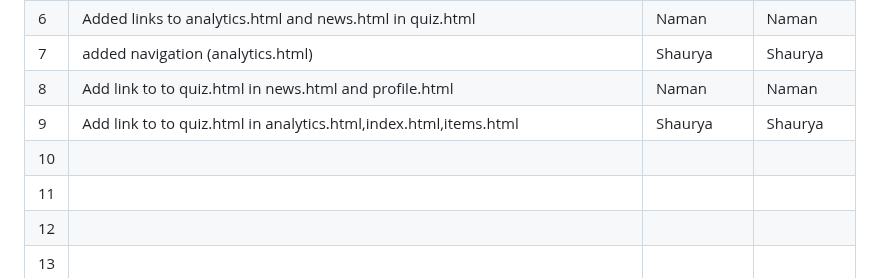
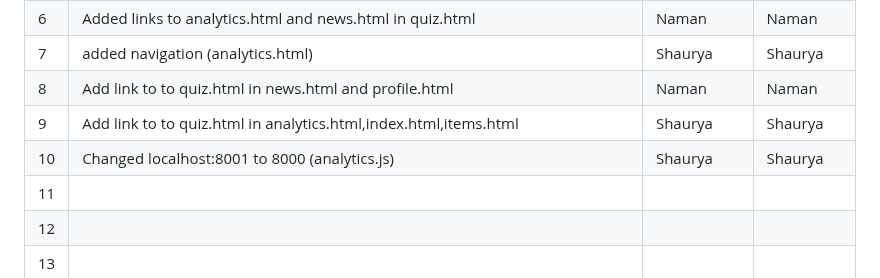
Before and after one commit to shreyash-lohare/Buggy_Repo, a Markdown page: Buggy_Repo/README.md, the part around the change. Drawn GitHub-style.

```diff
--- a/Buggy_Repo/README.md
+++ b/Buggy_Repo/README.md
@@ -41,7 +41,7 @@
 | 7   | added navigation (analytics.html)        |      Shaurya  |     Shaurya  |
 | 8   | Add link to to quiz.html in news.html and profile.html                                    |  Naman             |     Naman         |
 | 9   | Add link to to quiz.html in analytics.html,index.html,items.html     | Shaurya   |   Shaurya   |
-| 10  |                                          |               |              |
+| 10  | Changed localhost:8001 to 8000  (analytics.js)                                       |     Shaurya          |   Shaurya           |
 | 11  |                                          |               |              |
 | 12  |                                          |               |              |
 | 13  |                                          |               |              |
```
